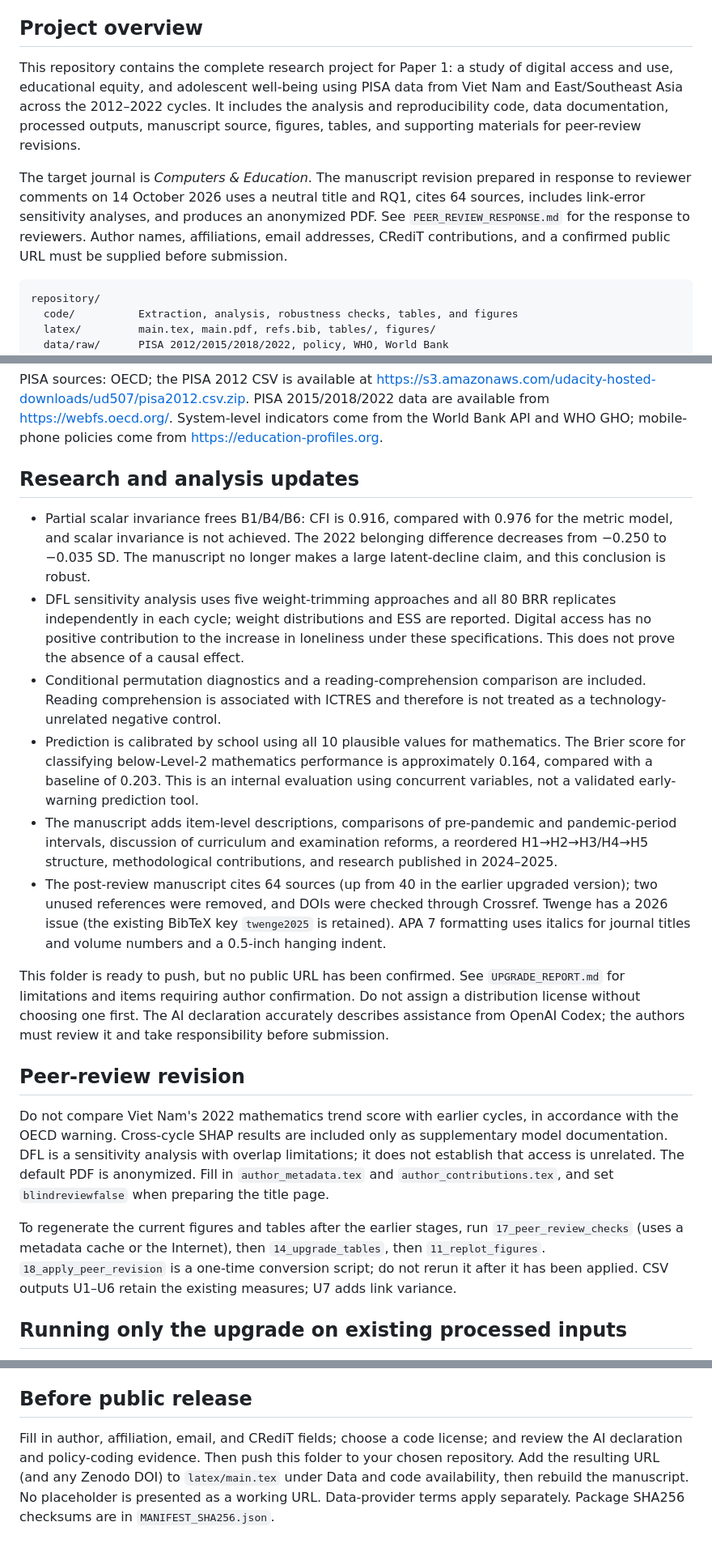
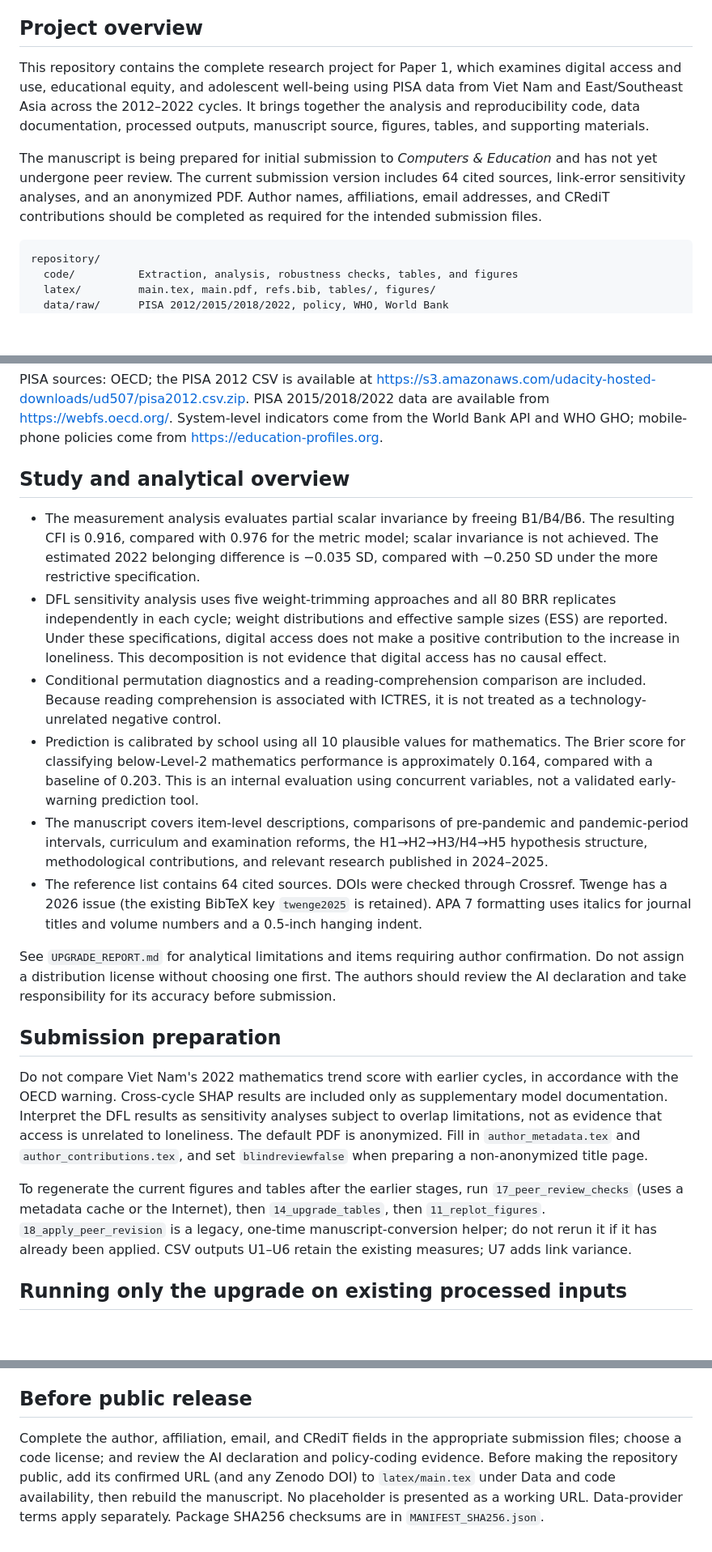
Before and after one commit to occbuu/connected-but-lonelier, a Markdown page: README.md, 3 parts joined by grey strips. Shown at 81% size. Drawn GitHub-style; blank space fills up the shorter version.

Commit message:
Update README.md for clarity and submission preparation details

````diff
--- a/README.md
+++ b/README.md
@@ -4,9 +4,9 @@
 
 ## Project overview
 
-This repository contains the complete research project for Paper 1: a study of digital access and use, educational equity, and adolescent well-being using PISA data from Viet Nam and East/Southeast Asia across the 2012–2022 cycles. It includes the analysis and reproducibility code, data documentation, processed outputs, manuscript source, figures, tables, and supporting materials for peer-review revisions.
+This repository contains the complete research project for Paper 1, which examines digital access and use, educational equity, and adolescent well-being using PISA data from Viet Nam and East/Southeast Asia across the 2012–2022 cycles. It brings together the analysis and reproducibility code, data documentation, processed outputs, manuscript source, figures, tables, and supporting materials.
 
-The target journal is *Computers & Education*. The manuscript revision prepared in response to reviewer comments on 14 October 2026 uses a neutral title and RQ1, cites 64 sources, includes link-error sensitivity analyses, and produces an anonymized PDF. See `PEER_REVIEW_RESPONSE.md` for the response to reviewers. Author names, affiliations, email addresses, CRediT contributions, and a confirmed public URL must be supplied before submission.
+The manuscript is being prepared for initial submission to *Computers & Education* and has not yet undergone peer review. The current submission version includes 64 cited sources, link-error sensitivity analyses, and an anonymized PDF. Author names, affiliations, email addresses, and CRediT contributions should be completed as required for the intended submission files.
 
 ```text
 repository/
@@ -42,22 +42,22 @@ Alternatively, run `latexmk -lualatex main.tex` from `latex/`. The build require
 
 PISA sources: OECD; the PISA 2012 CSV is available at https://s3.amazonaws.com/udacity-hosted-downloads/ud507/pisa2012.csv.zip. PISA 2015/2018/2022 data are available from https://webfs.oecd.org/. System-level indicators come from the World Bank API and WHO GHO; mobile-phone policies come from https://education-profiles.org.
 
-## Research and analysis updates
+## Study and analytical overview
 
-- Partial scalar invariance frees B1/B4/B6: CFI is 0.916, compared with 0.976 for the metric model, and scalar invariance is not achieved. The 2022 belonging difference decreases from −0.250 to −0.035 SD. The manuscript no longer makes a large latent-decline claim, and this conclusion is robust.
-- DFL sensitivity analysis uses five weight-trimming approaches and all 80 BRR replicates independently in each cycle; weight distributions and ESS are reported. Digital access has no positive contribution to the increase in loneliness under these specifications. This does not prove the absence of a causal effect.
-- Conditional permutation diagnostics and a reading-comprehension comparison are included. Reading comprehension is associated with ICTRES and therefore is not treated as a technology-unrelated negative control.
+- The measurement analysis evaluates partial scalar invariance by freeing B1/B4/B6. The resulting CFI is 0.916, compared with 0.976 for the metric model; scalar invariance is not achieved. The estimated 2022 belonging difference is −0.035 SD, compared with −0.250 SD under the more restrictive specification.
+- DFL sensitivity analysis uses five weight-trimming approaches and all 80 BRR replicates independently in each cycle; weight distributions and effective sample sizes (ESS) are reported. Under these specifications, digital access does not make a positive contribution to the increase in loneliness. This decomposition is not evidence that digital access has no causal effect.
+- Conditional permutation diagnostics and a reading-comprehension comparison are included. Because reading comprehension is associated with ICTRES, it is not treated as a technology-unrelated negative control.
 - Prediction is calibrated by school using all 10 plausible values for mathematics. The Brier score for classifying below-Level-2 mathematics performance is approximately 0.164, compared with a baseline of 0.203. This is an internal evaluation using concurrent variables, not a validated early-warning prediction tool.
-- The manuscript adds item-level descriptions, comparisons of pre-pandemic and pandemic-period intervals, discussion of curriculum and examination reforms, a reordered H1→H2→H3/H4→H5 structure, methodological contributions, and research published in 2024–2025.
-- The post-review manuscript cites 64 sources (up from 40 in the earlier upgraded version); two unused references were removed, and DOIs were checked through Crossref. Twenge has a 2026 issue (the existing BibTeX key `twenge2025` is retained). APA 7 formatting uses italics for journal titles and volume numbers and a 0.5-inch hanging indent.
+- The manuscript covers item-level descriptions, comparisons of pre-pandemic and pandemic-period intervals, curriculum and examination reforms, the H1→H2→H3/H4→H5 hypothesis structure, methodological contributions, and relevant research published in 2024–2025.
+- The reference list contains 64 cited sources. DOIs were checked through Crossref. Twenge has a 2026 issue (the existing BibTeX key `twenge2025` is retained). APA 7 formatting uses italics for journal titles and volume numbers and a 0.5-inch hanging indent.
 
-This folder is ready to push, but no public URL has been confirmed. See `UPGRADE_REPORT.md` for limitations and items requiring author confirmation. Do not assign a distribution license without choosing one first. The AI declaration accurately describes assistance from OpenAI Codex; the authors must review it and take responsibility before submission.
+See `UPGRADE_REPORT.md` for analytical limitations and items requiring author confirmation. Do not assign a distribution license without choosing one first. The authors should review the AI declaration and take responsibility for its accuracy before submission.
 
-## Peer-review revision
+## Submission preparation
 
-Do not compare Viet Nam's 2022 mathematics trend score with earlier cycles, in accordance with the OECD warning. Cross-cycle SHAP results are included only as supplementary model documentation. DFL is a sensitivity analysis with overlap limitations; it does not establish that access is unrelated. The default PDF is anonymized. Fill in `author_metadata.tex` and `author_contributions.tex`, and set `blindreviewfalse` when preparing the title page.
+Do not compare Viet Nam's 2022 mathematics trend score with earlier cycles, in accordance with the OECD warning. Cross-cycle SHAP results are included only as supplementary model documentation. Interpret the DFL results as sensitivity analyses subject to overlap limitations, not as evidence that access is unrelated to loneliness. The default PDF is anonymized. Fill in `author_metadata.tex` and `author_contributions.tex`, and set `blindreviewfalse` when preparing a non-anonymized title page.
 
-To regenerate the current figures and tables after the earlier stages, run `17_peer_review_checks` (uses a metadata cache or the Internet), then `14_upgrade_tables`, then `11_replot_figures`. `18_apply_peer_revision` is a one-time conversion script; do not rerun it after it has been applied. CSV outputs U1–U6 retain the existing measures; U7 adds link variance.
+To regenerate the current figures and tables after the earlier stages, run `17_peer_review_checks` (uses a metadata cache or the Internet), then `14_upgrade_tables`, then `11_replot_figures`. `18_apply_peer_revision` is a legacy, one-time manuscript-conversion helper; do not rerun it if it has already been applied. CSV outputs U1–U6 retain the existing measures; U7 adds link variance.
 
 ## Running only the upgrade on existing processed inputs
 
@@ -67,4 +67,4 @@ All computations execute locally. These survey/LightGBM analyses use CPU, with f
 
 ## Before public release
 
-Fill in author, affiliation, email, and CRediT fields; choose a code license; and review the AI declaration and policy-coding evidence. Then push this folder to your chosen repository. Add the resulting URL (and any Zenodo DOI) to `latex/main.tex` under Data and code availability, then rebuild the manuscript. No placeholder is presented as a working URL. Data-provider terms apply separately. Package SHA256 checksums are in `MANIFEST_SHA256.json`.
+Complete the author, affiliation, email, and CRediT fields in the appropriate submission files; choose a code license; and review the AI declaration and policy-coding evidence. Before making the repository public, add its confirmed URL (and any Zenodo DOI) to `latex/main.tex` under Data and code availability, then rebuild the manuscript. No placeholder is presented as a working URL. Data-provider terms apply separately. Package SHA256 checksums are in `MANIFEST_SHA256.json`.
````
